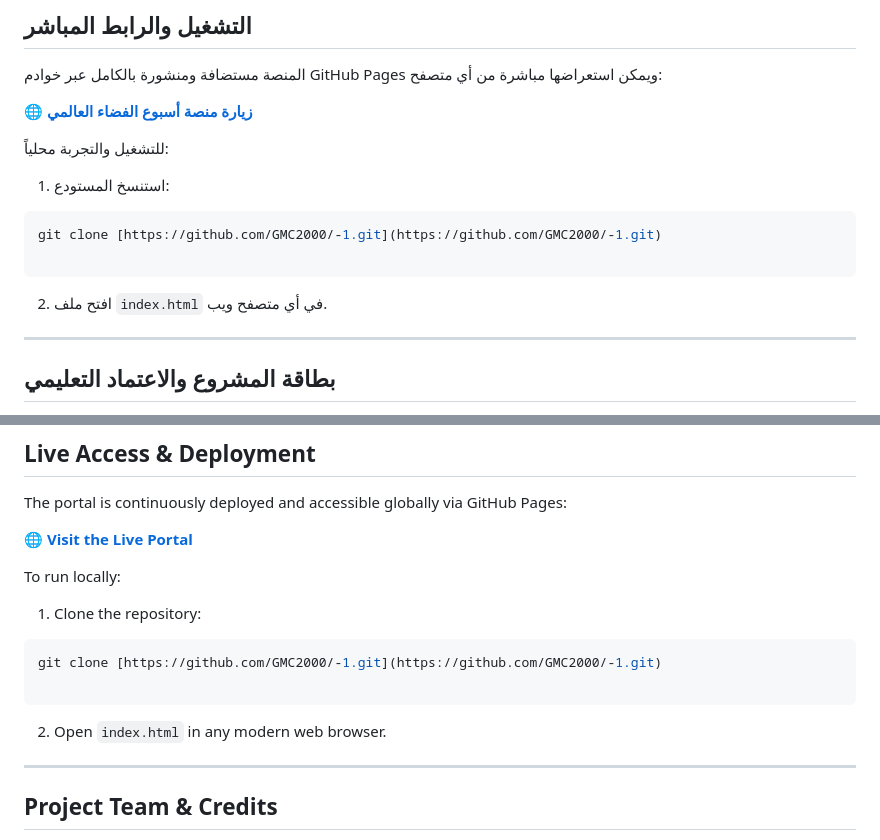
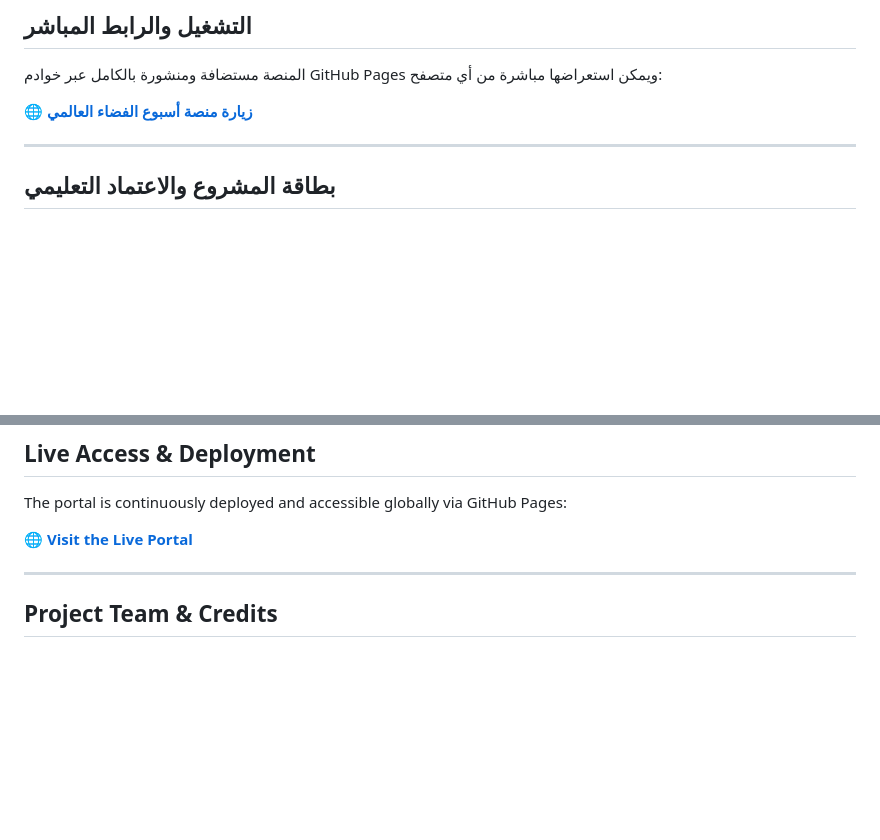
Before and after one commit to GMC2000/-1, a Markdown page: README.md, 2 parts joined by grey strips. Rendered like a GitHub page; blank space fills up the shorter version.

Commit message:
Remove local setup instructions from README
Removed local setup instructions from README.md for both Arabic and English sections.

````diff
--- a/README.md
+++ b/README.md
@@ -74,17 +74,6 @@
 المنصة مستضافة ومنشورة بالكامل عبر خوادم GitHub Pages ويمكن استعراضها مباشرة من أي متصفح:
 
 **[🌐 زيارة منصة أسبوع الفضاء العالمي](https://gmc2000.github.io/World-Space-Week-Portal/)**
-
-للتشغيل والتجربة محلياً:
-
-1. استنسخ المستودع:
-```bash
-git clone [https://github.com/GMC2000/-1.git](https://github.com/GMC2000/-1.git)
-
-```
-
-
-2. افتح ملف `index.html` في أي متصفح ويب.
 
 ---
 
@@ -171,16 +160,6 @@ The portal is continuously deployed and accessible globally via GitHub Pages:
 
 **[🌐 Visit the Live Portal](https://gmc2000.github.io/World-Space-Week-Portal/)**
 
-To run locally:
-
-1. Clone the repository:
-```bash
-git clone [https://github.com/GMC2000/-1.git](https://github.com/GMC2000/-1.git)
-
-```
-
-
-2. Open `index.html` in any modern web browser.
 
 ---
 
````
